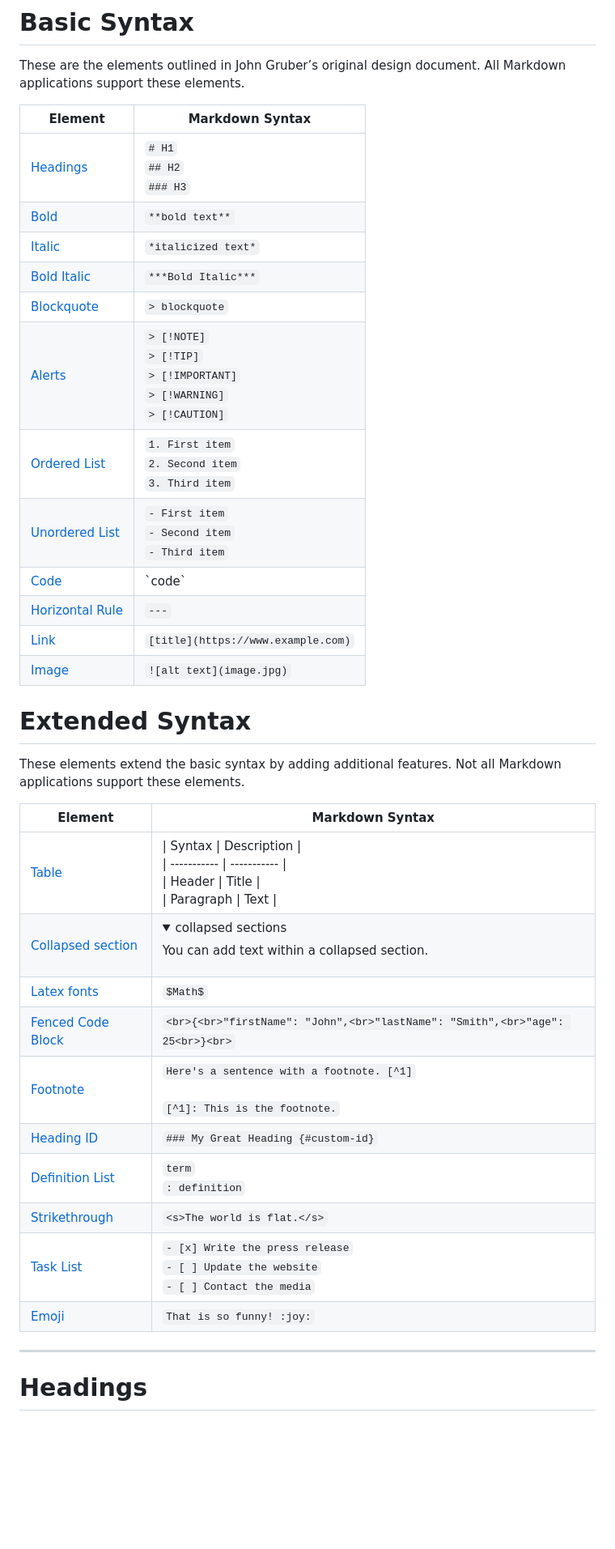
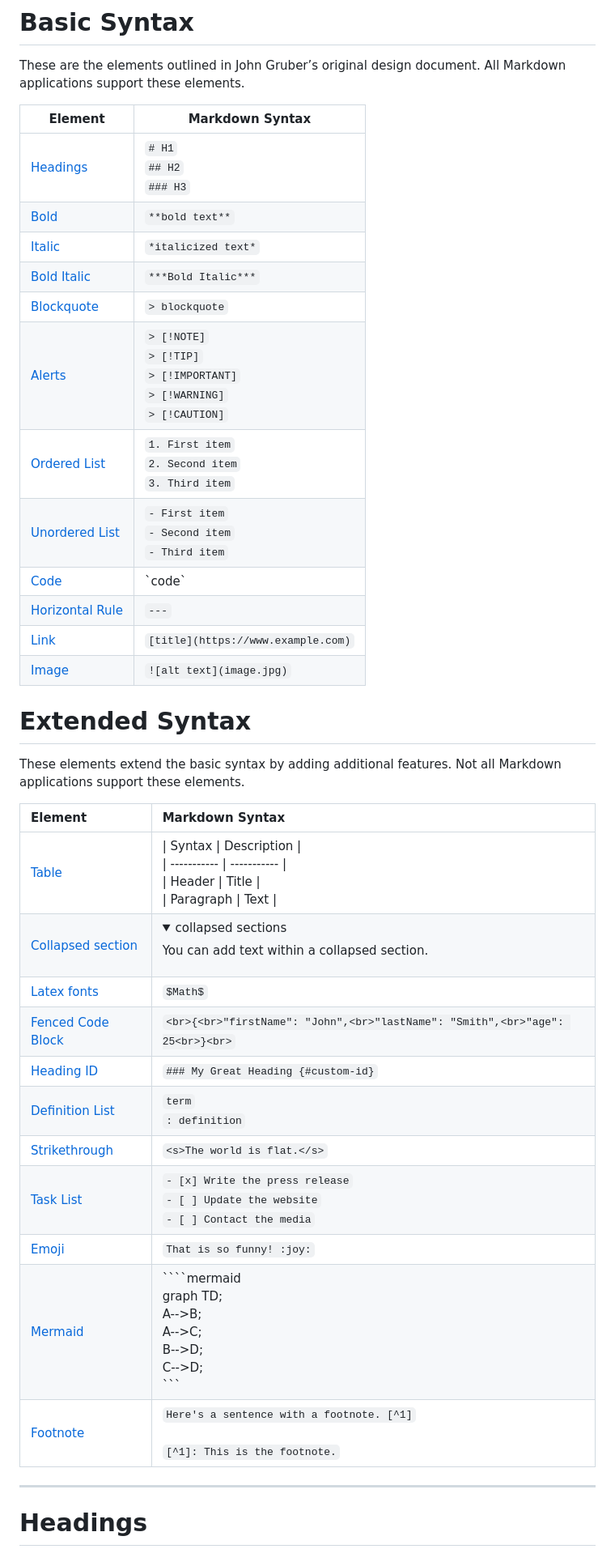
Before and after one commit to 1337encrypted/zet, a Markdown page: README.md, the part around one of its changes. Shown at 81% size. Drawn GitHub-style; folded sections open; blank space fills up the shorter version.

`````diff
--- a/README.md
+++ b/README.md
@@ -3,37 +3,38 @@
 
 These are the elements outlined in John Gruber’s original design document. All Markdown applications support these elements.
 
-| Element                             | Markdown Syntax  |
-|-------------------------------------|--------------------------------------------------------------------------------------------|
-| [Headings](#headings)               | `# H1` <br/> `## H2` <br/> `### H3` |
-| [Bold](#bold)                       | `**bold text**` |
-| [Italic](#italic)                   | `*italicized text*` |
-| [Bold Italic](#bold-italic)         | `***Bold Italic***`  |
-| [Blockquote](#blockquotes)          | `> blockquote` |
-| [Alerts](#alerts)                   | `> [!NOTE]` <br/> `> [!TIP]` <br/> `> [!IMPORTANT]` <br/> `> [!WARNING]` <br/> `> [!CAUTION]` |
-| [Ordered List](#ordered-list)       | `1. First item` <br/> `2. Second item` <br/> `3. Third item` |
-| [Unordered List](#unordered-list)   | `- First item` <br/> `- Second item` <br/> `- Third item` |
-| [Code](#code)                       | \`code\` |
-| [Horizontal Rule](#horizontal-rule) | `---` |
-| [Link](#link)                       | `[title](https://www.example.com)` |
-| [Image](#images)                    | `![alt text](image.jpg)` |
+ Element                             | Markdown Syntax
+-------------------------------------|--------------------------------------------------------------------------------------------
+ [Headings](#headings)               | `# H1` <br/> `## H2` <br/> `### H3`
+ [Bold](#bold)                       | `**bold text**`
+ [Italic](#italic)                   | `*italicized text*`
+ [Bold Italic](#bold-italic)         | `***Bold Italic***`
+ [Blockquote](#blockquotes)          | `> blockquote`
+ [Alerts](#alerts)                   | `> [!NOTE]` <br/> `> [!TIP]` <br/> `> [!IMPORTANT]` <br/> `> [!WARNING]` <br/> `> [!CAUTION]`
+ [Ordered List](#ordered-list)       | `1. First item` <br/> `2. Second item` <br/> `3. Third item`
+ [Unordered List](#unordered-list)   | `- First item` <br/> `- Second item` <br/> `- Third item`
+ [Code](#code)                       | \`code\`
+ [Horizontal Rule](#horizontal-rule) | `---`
+ [Link](#link)                       | `[title](https://www.example.com)`
+ [Image](#images)                    | `![alt text](image.jpg)`
 
 # Extended Syntax
 
 These elements extend the basic syntax by adding additional features. Not all Markdown applications support these elements.
 
-| Element                                   | Markdown Syntax |
-|-------------------------------------------|----------------------------------------------------------------------------------------------------------------------|
-| [Table](#tables)                          | \| Syntax \| Description \|<br>\| ----------- \| ----------- \|<br>\| Header \| Title \|<br>\| Paragraph \| Text \|  |
-| [Collapsed section](#Collapsed-section)   | <details><summary>collapsed sections</summary> You can add text within a collapsed section.</details> |
-| [Latex fonts](#latex-fonts)               | `$Math$` |
-| [Fenced Code Block](#fenced-code-block)   | ```<br>{<br>"firstName": "John",<br>"lastName": "Smith",<br>"age": 25<br>}<br>```|
-| [Footnote](#footnote)                     | `Here's a sentence with a footnote. [^1]`<br><br>`[^1]: This is the footnote.` |
-| [Heading ID](#heading-id)                 | `### My Great Heading {#custom-id}` |
-| [Definition List](#definition-list)       | `term`<br>`: definition` |
-| [Strikethrough](#strikethrough)           | `<s>The world is flat.</s>` |
-| [Task List](#task-list)                   | `- [x] Write the press release`<br>`- [ ] Update the website`<br>`- [ ] Contact the media` |
-| [Emoji](#emoji)                           | `That is so funny! :joy:` |
+Element                                   | Markdown Syntax
+:--- | :---
+[Table](#tables)                          | \| Syntax \| Description \|<br>\| ----------- \| ----------- \|<br>\| Header \| Title \|<br>\| Paragraph \| Text \|
+[Collapsed section](#Collapsed-section)   | <details><summary>collapsed sections</summary> You can add text within a collapsed section.</details>
+[Latex fonts](#latex-fonts)               | `$Math$`
+[Fenced Code Block](#fenced-code-block)   | ```<br>{<br>"firstName": "John",<br>"lastName": "Smith",<br>"age": 25<br>}<br>```
+[Heading ID](#heading-id)                 | `### My Great Heading {#custom-id}`
+[Definition List](#definition-list)       | `term`<br>`: definition`
+[Strikethrough](#strikethrough)           | `<s>The world is flat.</s>`
+[Task List](#task-list)                   | `- [x] Write the press release`<br>`- [ ] Update the website`<br>`- [ ] Contact the media`
+[Emoji](#emoji)                           | `That is so funny! :joy:`
+[Mermaid](#mermaid)                       | ````mermaid <br/> graph TD; <br/> A-->B; <br/> A-->C; <br/> B-->D; <br/> C-->D; <br/> ```
+[Footnote](#footnote)                     | `Here's a sentence with a footnote. [^1]`<br><br>`[^1]: This is the footnote.`
 
 ---
 
`````
Also changed, not shown: other parts of README.md (+49 -24 lines).
